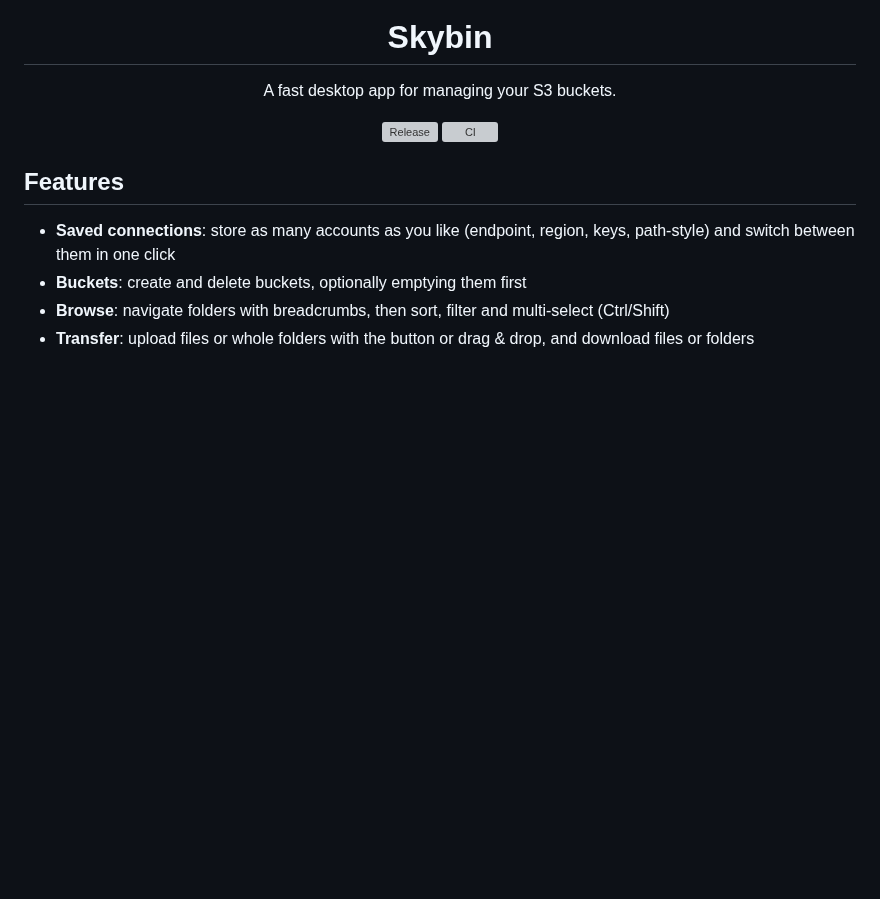
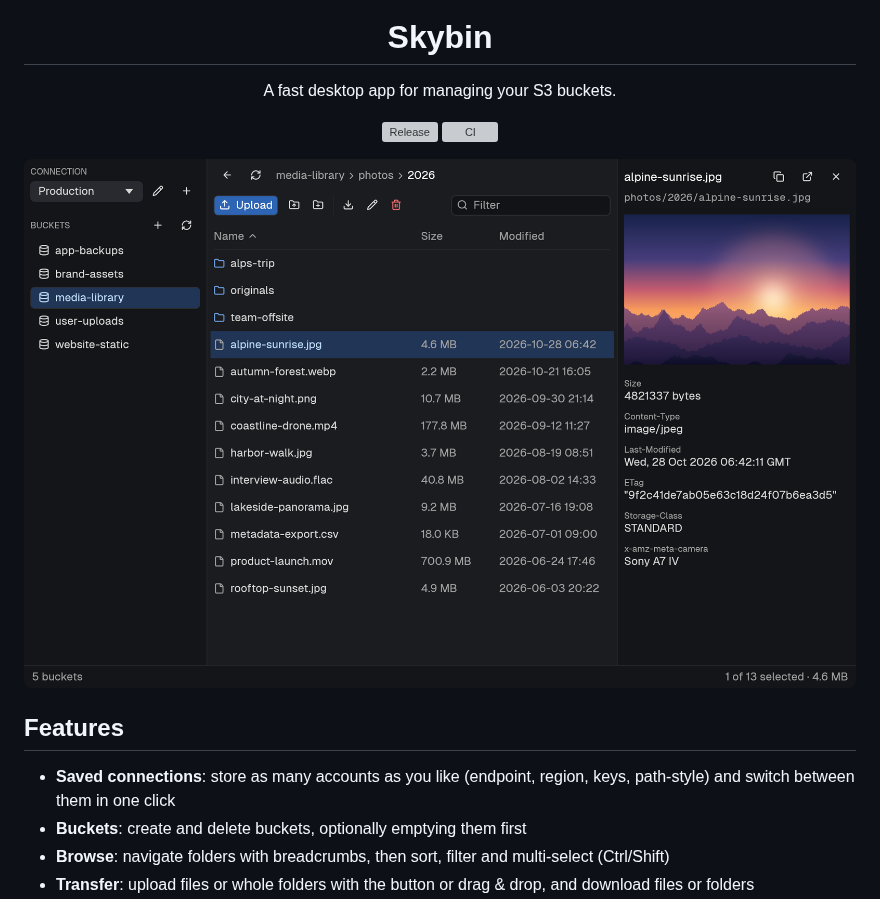
Before and after one commit to realChriss/skybin, a Markdown page: README.md, the part around the change. Drawn GitHub-style; pictures changed too: assets/screenshot.png (added); blank space fills up the shorter version; grey boxes are pictures that could not be loaded.

Commit message:
Add screenshot

```diff
--- a/README.md
+++ b/README.md
@@ -10,6 +10,8 @@ A fast desktop app for managing your S3 buckets.
 [![CI](https://github.com/realChriss/skybin/actions/workflows/ci.yml/badge.svg)](https://github.com/realChriss/skybin/actions/workflows/ci.yml)
 
 </div>
+
+![Skybin browsing a bucket, with an image preview and object details in the side panel](assets/screenshot.png)
 
 ## Features
 
```
Also changed, not shown: 1 other file.
